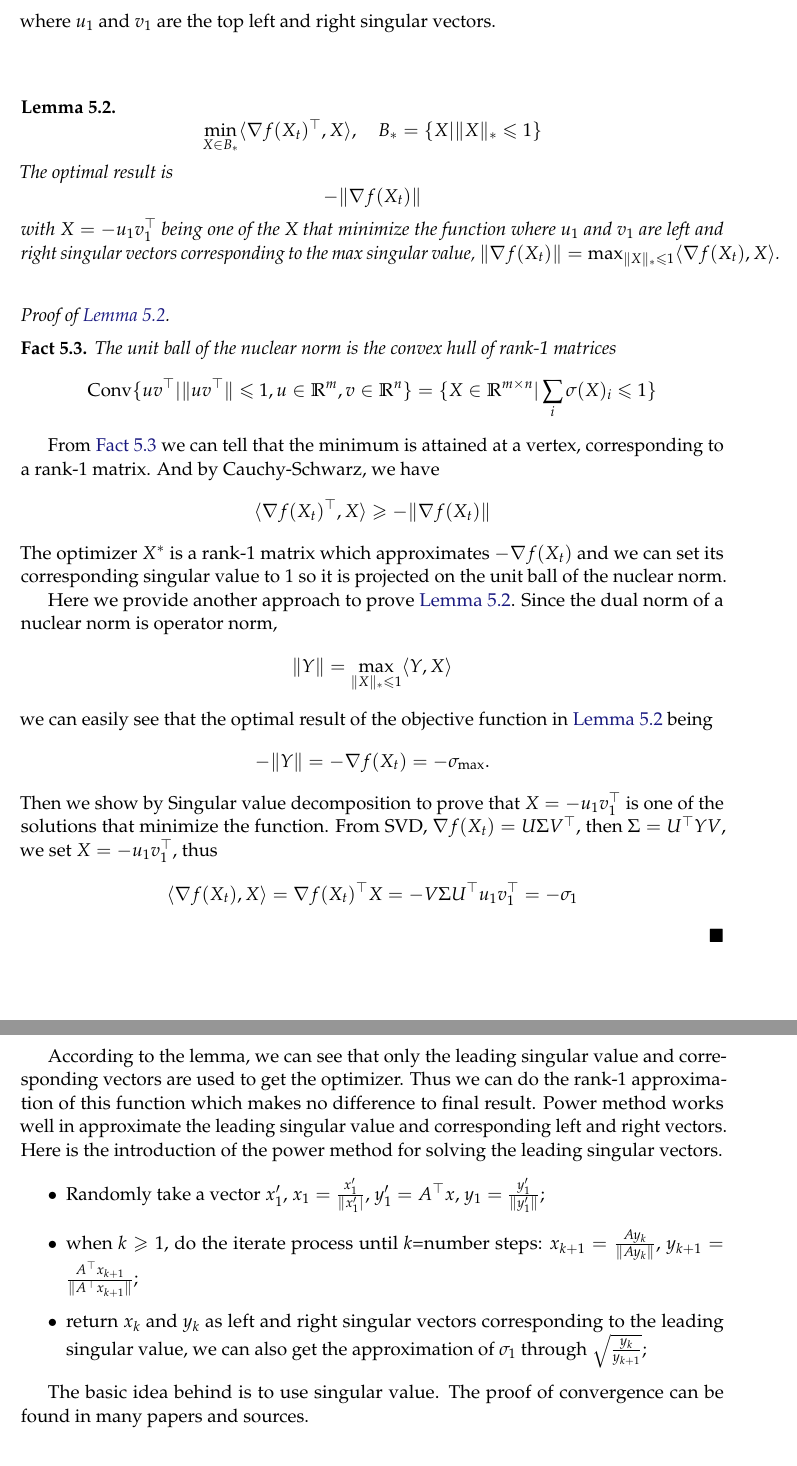
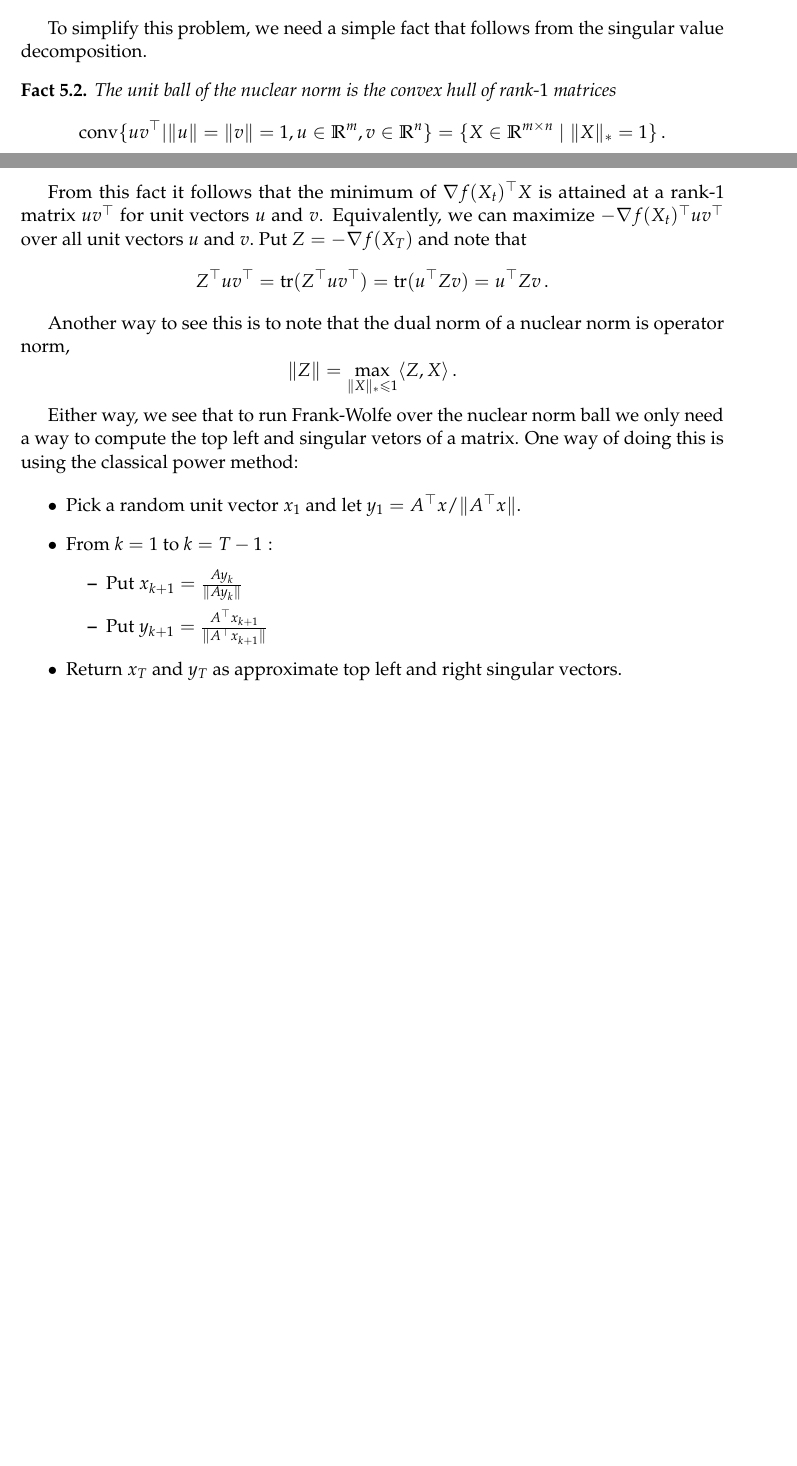
Before and after one commit to ee227c/ee227c.github.io, a LaTeX paper (notes/main.tex, which reads notes/lecture5.tex): two parts of pages 5 and 6 of 6 before the commit and two parts of pages 4 and 5 of 5 after it, joined at a grey line, cut at the place of the change, the shorter picture padded with empty space. The pictures show the PDF file notes/ee227c-lecture5.pdf that the author committed with the source.

Commit message:
lecture 5 major updates

```diff
--- a/notes/lecture5.tex
+++ b/notes/lecture5.tex
@@ -57,4 +68,0 @@ General case: given $f(x_t)$ holds for our destinated inequality, we'd like to s
-\begin{align*} f(x_{t+1})-f(x^*) &\leq (1- \frac{2}{t+2}) (f(x_t)-f(x^*))+ \frac{4}{2(t+2)} \beta D^2 \\
-& \leq (1- \frac{2}{t+2}) (\frac{2\beta D^2}{t+2})+ \frac{4}{2(t+2)} \beta D^2 \\
-& = \beta D^2 (\frac{2t}{(t+2)^2} +\frac{2}{(t+2)^2}) \\
-& = 2\beta D^2 \frac{t+1}{(t+2)^2} \\
@@ -97,21 +113,8 @@ Calculate the gradient of this function we will have
 \]
 We can use projected gradient descent to solve this problem but it is more efficient to use Frank-Wolfe algorithm. We need to solve the linear optimization oracle
 \[
-\bar{X}_t\in \argmin_{X\in{B_*}}f(X_t)+\nabla f(X_t)^\trans(X-X_t)
+\bar{X}_t\in \argmin_{X\in{B_*}}\nabla f(X_t)^\trans X
 \]
-This will lead to a rank-1 matrix which is decomposed from $-\nabla f(X_t)$. This can be derived from \lemmaref{lemma}. Now we can have the update rule for the conditional gradient as
-\[
-X_{t+1} = X_t + \eta_t(-u_1v_1^\trans - X_t)
-\]
-where $u_1$ and $v_1$ are the top left and right singular vectors.\\ \\
 
-\begin{lemma}
-\lemmalabel{lemma}
-\[
-\min_{X\in B_*}\langle\nabla f(X_t)^\trans,X\rangle,\quad B_*=\{X|\|X\|_*\leqslant 1\}
-\]
-The optimal result is \[-\|\nabla f(X_t)\|\] with $X=-u_1v_1^\trans$ being one of the X that minimize the function where
-$u_1$ and $v_1$ are left and right singular vectors corresponding to the max singular value, $\|\nabla f(X_t)\|=\max_{\|X\|_*\leqslant 1}\langle\nabla f(X_t),X\rangle$.\\
-\end{lemma}
-
-\begin{proof} [Proof of \lemmaref{lemma}.]
+To simplify this problem, we need a simple fact that follows from the singular
+value decomposition.
@@ -121 +125,3 @@ The unit ball of the nuclear norm is the convex hull of rank-1 matrices
 \[
+\mathrm{conv}\{uv^\trans|\|u\|=\|v\|=1, u\in\R^m, v\in\R^n\}
+=\{X\in\R^{m\times n}\mid \|X\|_*=1\}\,.
@@ -123,33 +128,32 @@ The unit ball of the nuclear norm is the convex hull of rank-1 matrices
 \]
 \end{fact}
-From \factref{fact} we can tell that the minimum is attained at a vertex, corresponding
-to a rank-1 matrix. And by Cauchy-Schwarz, we have
+
+From this fact it follows that the minimum of $\nabla f(X_t)^\top X$ is attained
+at a rank-$1$ matrix $uv^\top$ for unit vectors $u$ and $v$.
+Equivalently, we can maximize $-\nabla f(X_t)^\top uv^\top$
+over all unit vectors~$u$ and~$v.$ Put
+$Z = -\nabla f(X_T)$ and note that
 \[
-\langle\nabla f(X_t)^\trans, X\rangle \geq -\|\nabla f(X_t)\|
+Z^\top uv^\top = \tr(Z^\top uv^\top) = \tr(u^\top Z v) = u^\top Z v\,.
 \]
-The optimizer $X^*$ is a rank-1 matrix which approximates $-\nabla f(X_t)$ and we can set its corresponding singular value to 1 so it is projected on the unit ball of the nuclear norm.
 
-Here we provide another approach to prove \lemmaref{lemma}. Since the dual norm of a nuclear norm is operator norm,
+Another way to see this is to note that
+the dual norm of a nuclear norm is operator norm,
 \[
-\|Y\| = \max_{\|X\|_*\leq 1}\langle Y, X\rangle
-\]we can easily see that the optimal result of the objective function in \lemmaref{lemma} being
-\[
--\|Y\| = -\nabla f(X_t)=-\sigma_{\max}.
+\|Z\| = \max_{\|X\|_*\leq 1}\langle Z, X\rangle\,.
 \]
-Then we show by Singular value decomposition to prove that $X = -u_1v_1^\trans$ is one of the solutions that minimize the function.
-From SVD, $\nabla f(X_t) = U\Sigma V^\trans $, then $\Sigma = U^\trans YV$, we set $X=-u_1v_1^\trans$, thus
-\[
-\langle\nabla f(X_t), X\rangle = \nabla f(X_t)^\trans X = -V\Sigma U^\trans u_1v_1^\trans= -\sigma_1
-\]
-\end{proof}
-According to the lemma, we can see that only the leading singular value and corresponding vectors are used to get the optimizer. Thus we can do the rank-1 approximation of this function which makes no difference to final result.
-Power method works well in approximate the leading singular value and corresponding left and right vectors.
-Here is the introduction of the power method for solving the leading singular vectors.
+
+Either way, we see that to run Frank-Wolfe over the nuclear norm ball we only
+need a way to compute the top left and singular vetors of a matrix. One way of
+doing this is using the classical power method:
+
 \begin{itemize}
-\item Randomly take a vector $x_1^\prime$, $x_1=\frac{x_1^\prime}{\|x_1^\prime|}$, $y_1^\prime = A^\trans x$, $y_1 = \frac{y_1^\prime}{\|y_1^\prime\|}$;
-\item when $k\geq1$, do the iterate process until $k$=number steps: $x_{k+1}=\frac{Ay_k}{\|Ay_k\|}$, $y_{k+1}=\frac{A^\trans x_{k+1}}{\|A^\trans x_{k+1}\|}$;
-\item return $x_k$ and $y_k$ as left and right singular vectors corresponding to the leading singular value, we can also get the approximation of $\sigma_1$ through $\sqrt{\frac{y_k}{y_{k+1}}}$;
+\item Pick a random unit vector $x_1$ and let $y_1 = A^\trans x/\|A^\trans x\|.$
+\item From $k=1$ to $k=T-1:$
+\begin{itemize}
+\item Put $x_{k+1}=\frac{Ay_k}{\|Ay_k\|}$
+\item Put $y_{k+1}=\frac{A^\trans x_{k+1}}{\|A^\trans x_{k+1}\|}$
 \end{itemize}
-
-
-The basic idea behind is to use singular value. The proof of convergence can be found in many papers and sources.
+\item Return $x_T$ and $y_T$
+as approximate top left and right singular vectors.
+\end{itemize}
```
Also changed, not shown: notes/main.tex (+1 -0 lines), notes/ee227c-lecture5.pdf, notes/lecture5.tex (66 more changed lines).
